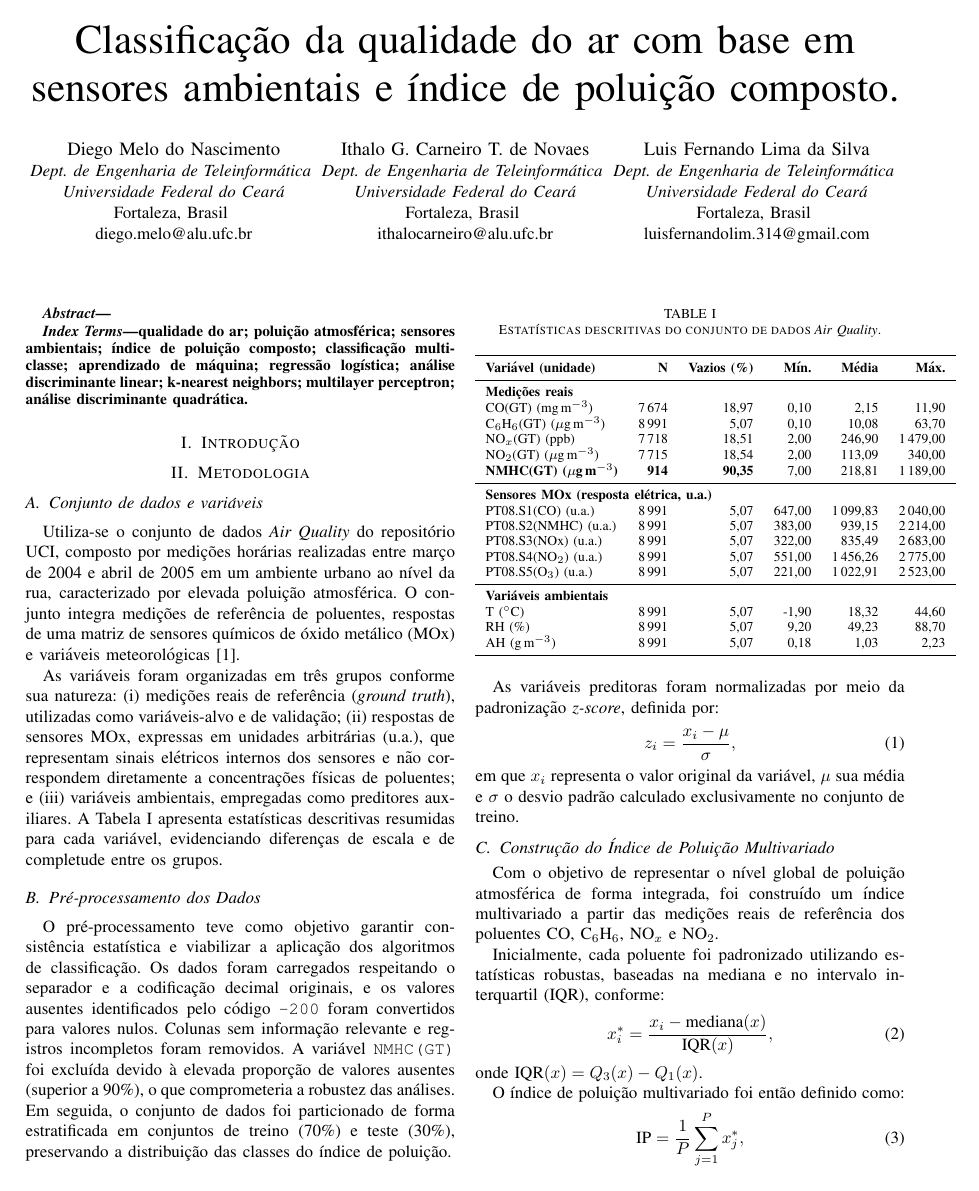
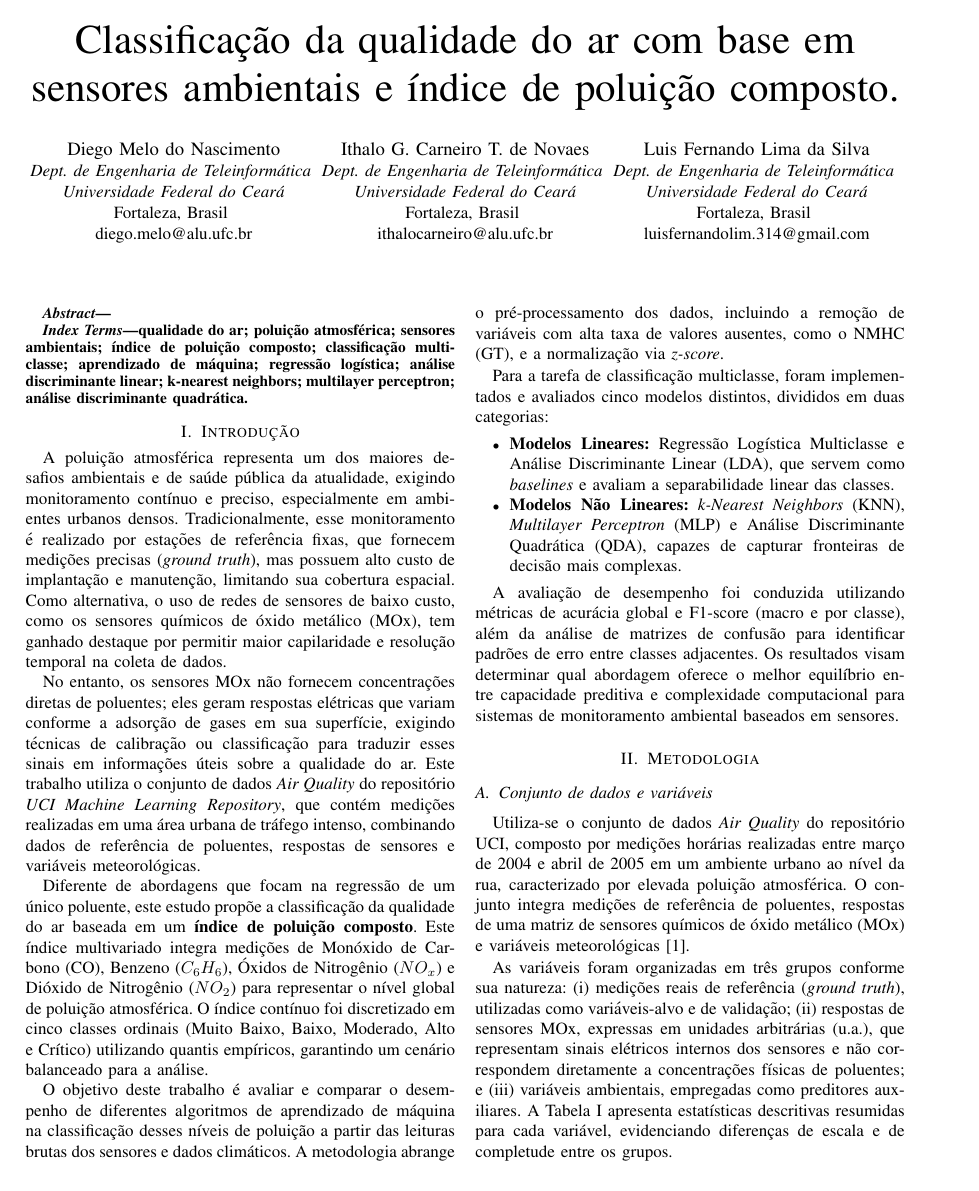
Before and after one commit to diego-nac/ica-homeworks, a LaTeX problem sheet (homework3/doc/main.tex, which reads homework3/doc/sections/01_introduction.tex): page 1 of 4. Compiled offline with pdfLaTeX.

Commit message:
Introducao

```diff
--- a/homework3/doc/sections/01_introduction.tex
+++ b/homework3/doc/sections/01_introduction.tex
@@ -1,14 +1,19 @@
 \section{Introdução}
 \label{sec:introducao}
 
-% A poluição atmosférica urbana, em particular a exposição prolongada ao dióxido de nitrogênio (NO\textsubscript{2}) e ao material particulado fino (PM\textsubscript{2.5}), está associada a impactos relevantes sobre mortalidade e morbidade, tornando a estimação precisa desses poluentes um requisito central em avaliações de impacto em saúde pública \cite{who_air_pollution_2022}. Nesse contexto, cresce o interesse por redes de sensores de baixo custo como alternativa complementar às estações de monitoramento de referência, pois permitem maior resolução espacial e temporal, embora apresentem medições sujeitas a deriva, sensibilidade cruzada e forte dependência de parâmetros meteorológicos. Isso exige calibração robusta baseada em modelos estatísticos supervisionados. Evidências empíricas demonstram que a integração de dados ambientais e medições de referência via regressões multivariadas pode melhorar substancialmente a concordância com estações oficiais, destacando a necessidade de ajustes específicos para cada sensor e ambiente operacional \cite{vanzoest2019}.
+A poluição atmosférica representa um dos maiores desafios ambientais e de saúde pública da atualidade, exigindo monitoramento contínuo e preciso, especialmente em ambientes urbanos densos. Tradicionalmente, esse monitoramento é realizado por estações de referência fixas, que fornecem medições precisas (\textit{ground truth}), mas possuem alto custo de implantação e manutenção, limitando sua cobertura espacial. Como alternativa, o uso de redes de sensores de baixo custo, como os sensores químicos de óxido metálico (MOx), tem ganhado destaque por permitir maior capilaridade e resolução temporal na coleta de dados.
 
-% A literatura recente também indica uma consolidação de técnicas de aprendizado de máquina aplicadas à análise e previsão de poluentes atmosféricos. Em ambientes internos, modelos recorrentes do tipo RNN–LSTM foram empregados para prever concentrações de NO\textsubscript{2} em dormitórios estudantis, demonstrando a capacidade dessas arquiteturas em capturar dependências temporais de médio e longo prazo \cite{xie2025}. Em escala de sensores miniaturizados, modelos híbridos combinando análise stepwise e perceptron multicamada têm se mostrado superiores a modelos puramente lineares em tarefas de calibração, ao modelarem adequadamente relações não lineares entre preditores e respostas \cite{liu2021}. Esses resultados reforçam o potencial do uso combinado de técnicas estatísticas clássicas e aprendizado profundo na avaliação da qualidade do ar.
+No entanto, os sensores MOx não fornecem concentrações diretas de poluentes; eles geram respostas elétricas que variam conforme a adsorção de gases em sua superfície, exigindo técnicas de calibração ou classificação para traduzir esses sinais em informações úteis sobre a qualidade do ar. Este trabalho utiliza o conjunto de dados \textit{Air Quality} do repositório \textit{UCI Machine Learning Repository}, que contém medições realizadas em uma área urbana de tráfego intenso, combinando dados de referência de poluentes, respostas de sensores e variáveis meteorológicas.
 
-% No tocante à modelagem de poluentes atmosféricos a partir de parâmetros meteorológicos, estudos comparativos entre Regressão Linear Múltipla, técnicas baseadas em componentes (PCR, PLS) e regressões penalizadas (Ridge) indicam que estas últimas tendem a apresentar melhor estabilidade numérica em cenários com forte multicolinearidade, mantendo elevada capacidade preditiva \cite{polat2021}. Adicionalmente, investigações recentes mostram que diferentes configurações de modelos lineares podem maximizar o equilíbrio entre ajuste, robustez e interpretabilidade em análises de potencial oxidativo de partículas inaláveis \cite{ngocthuy2024}.
+Diferente de abordagens que focam na regressão de um único poluente, este estudo propõe a classificação da qualidade do ar baseada em um \textbf{índice de poluição composto}. Este índice multivariado integra medições de Monóxido de Carbono (CO), Benzeno ($C_6H_6$), Óxidos de Nitrogênio ($NO_x$) e Dióxido de Nitrogênio ($NO_2$) para representar o nível global de poluição atmosférica. O índice contínuo foi discretizado em cinco classes ordinais (Muito Baixo, Baixo, Moderado, Alto e Crítico) utilizando quantis empíricos, garantindo um cenário balanceado para a análise.
 
-% Este trabalho insere-se nesse cenário ao investigar a calibração multivariada de sensores de baixo custo para NO\textsubscript{2} utilizando o conjunto de dados Air Quality UCI \cite{Souza2025EDA,devito2008}. O dataset inclui respostas de sensores MOx, variáveis meteorológicas e medidas de referência de diversos poluentes em ambiente urbano monitorado. Definimos a concentração de NO\textsubscript{2} real (NO2(GT)) como variável alvo e utilizamos as leituras dos sensores e fatores meteorológicos como preditores, reproduzindo um cenário típico de redes urbanas de monitoramento com sensores de baixo custo.
+O objetivo deste trabalho é avaliar e comparar o desempenho de diferentes algoritmos de aprendizado de máquina na classificação desses níveis de poluição a partir das leituras brutas dos sensores e dados climáticos. A metodologia abrange o pré-processamento dos dados, incluindo a remoção de variáveis com alta taxa de valores ausentes, como o NMHC (GT), e a normalização via \textit{z-score}.
 
-% Metodologicamente, executamos um pipeline comparativo com pré-processamento rigoroso, incluindo remoção de valores ausentes, transformação logarítmica para variáveis assimétricas e padronização Z-score com parâmetros estimados apenas no conjunto de treino. Foram implementados e avaliados modelos OLS, Ridge e PLS, com seleção de hiperparâmetros via validação cruzada K-fold, além de um MLP como referência não linear, visando mensurar os ganhos efetivos decorrentes do aumento de complexidade.
+Para a tarefa de classificação multiclasse, foram implementados e avaliados cinco modelos distintos, divididos em duas categorias:
 
-% Os resultados obtidos indicam que modelos lineares adequadamente regularizados apresentam desempenho competitivo, com erros médios quadráticos na faixa de 10–11 unidades de NO\textsubscript{2} e coeficientes de determinação próximos de 0,88–0,90. PLS e Ridge apresentaram desempenho mais estável que OLS, enquanto o MLP não superou consistentemente as alternativas lineares. Também observamos que canais associados a NOx e sensores PT08 exibem maior contribuição para a calibração. Esses achados sugerem que uma combinação de pré-processamento cuidadoso, regressões penalizadas e componentes supervisionados oferece um compromisso favorável entre acurácia, interpretabilidade e custo computacional, alinhado às recomendações recentes da literatura especializada \cite{liu2021,xie2025,vanzoest2019,polat2021,ngocthuy2024}.
+\begin{itemize}
+    \item \textbf{Modelos Lineares:} Regressão Logística Multiclasse e Análise Discriminante Linear (LDA), que servem como \textit{baselines} e avaliam a separabilidade linear das classes.
+    \item \textbf{Modelos Não Lineares:} \textit{k-Nearest Neighbors} (KNN), \textit{Multilayer Perceptron} (MLP) e Análise Discriminante Quadrática (QDA), capazes de capturar fronteiras de decisão mais complexas.
+\end{itemize}
+
+A avaliação de desempenho foi conduzida utilizando métricas de acurácia global e F1-score (macro e por classe), além da análise de matrizes de confusão para identificar padrões de erro entre classes adjacentes. Os resultados visam determinar qual abordagem oferece o melhor equilíbrio entre capacidade preditiva e complexidade computacional para sistemas de monitoramento ambiental baseados em sensores.
```
